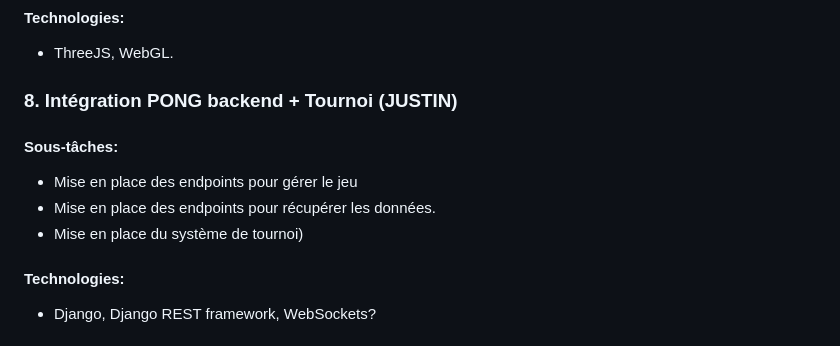
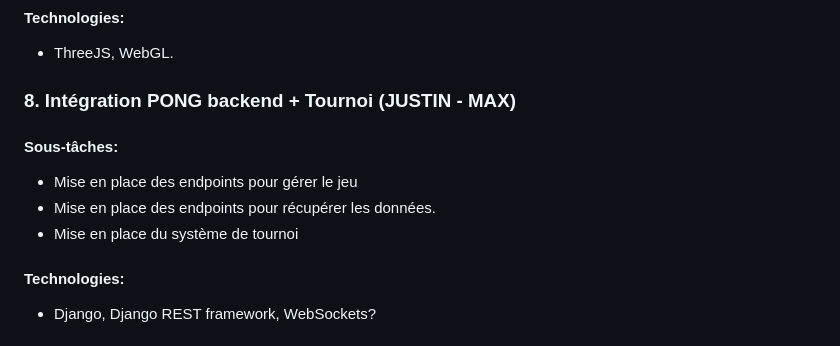
Before and after one commit to lgeniaux/transcendence, a Markdown page: ROADMAP.md, the part around the change. Drawn GitHub-style.

```diff
--- a/ROADMAP.md
+++ b/ROADMAP.md
@@ -68,11 +68,11 @@
 #### Technologies:
   - ThreeJS, WebGL.
 
-### 8. Intégration PONG backend + Tournoi (JUSTIN)
+### 8. Intégration PONG backend + Tournoi (JUSTIN - MAX)
 #### Sous-tâches:
   - Mise en place des endpoints pour gérer le jeu
   - Mise en place des endpoints pour récupérer les données.
-  - Mise en place du système de tournoi)
+  - Mise en place du système de tournoi
 #### Technologies:
   - Django, Django REST framework, WebSockets?
 
```
